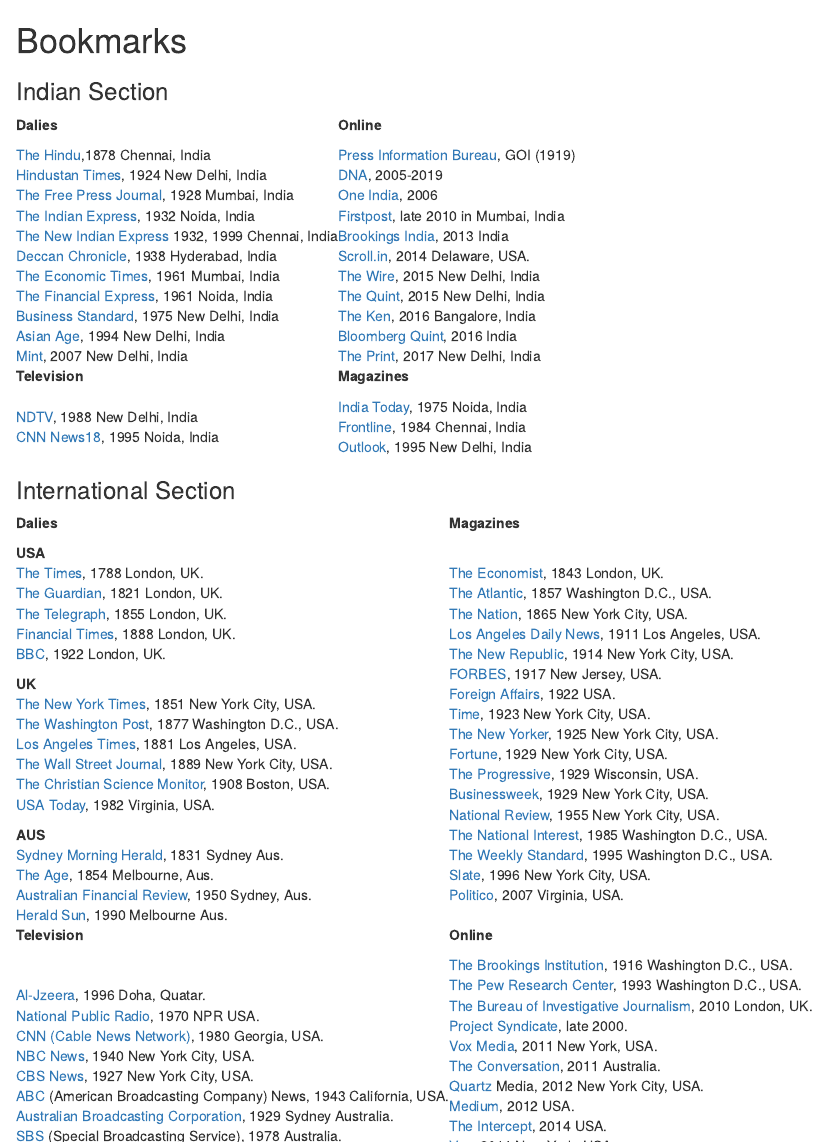
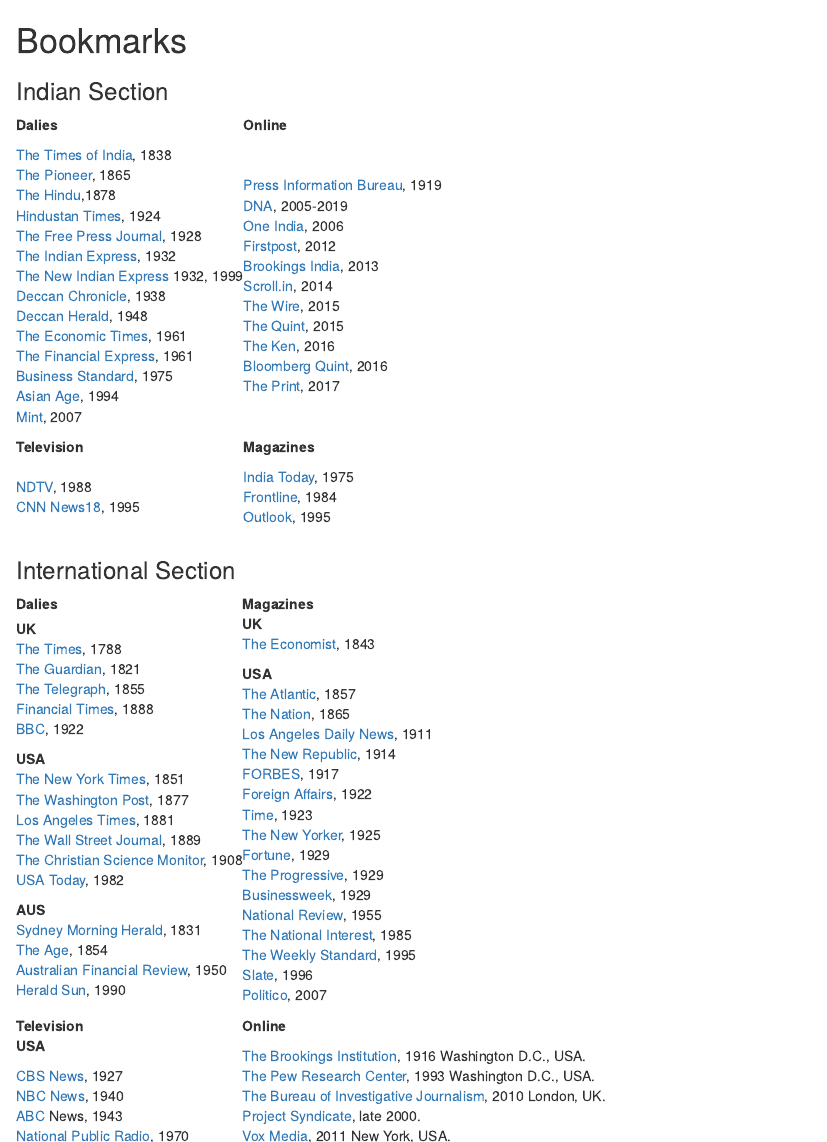
Before and after one commit to nikhildamodaran/http-nikhildamodaran.github.io-, an R Markdown document (05-bookmarks.Rmd): the page in a window 1100 px wide, from its top, and a second part further down, joined at a grey line. Rendered offline with R 4.5, knitr and Pandoc, with nearby package versions; drawn as R Markdown's standard HTML page in place of the format the file asks for.

Commit message:
bookmarks and minor math changes

```diff
--- a/05-bookmarks.Rmd
+++ b/05-bookmarks.Rmd
@@ -9,30 +9,37 @@
 </tr>
 <tr>
 <td>
-[The Hindu](https://www.thehindu.com/),1878 Chennai, India
-[Hindustan Times](https://www.hindustantimes.com/), 1924 New Delhi, India
-[The Free Press Journal](https://www.freepressjournal.in/), 1928 Mumbai, India
-[The Indian Express](https://indianexpress.com), 1932 Noida, India
-[The New Indian Express](https://www.newindianexpress.com) 1932, 1999 Chennai, India
-[Deccan Chronicle](https://www.deccanchronicle.com), 1938 Hyderabad, India
-[The Economic Times](https://economictimes.indiatimes.com), 1961 Mumbai, India
-[The Financial Express](https://www.financialexpress.com), 1961 Noida, India
-[Business Standard](https://www.business-standard.com/), 1975 New Delhi, India
-[Asian Age](https://www.asianage.com), 1994 New Delhi, India
-[Mint](https://www.livemint.com), 2007 New Delhi, India
+
+[The Times of India](https://timesofindia.indiatimes.com), 1838
+[The Pioneer](https://www.dailypioneer.com), 1865
+[The Hindu](https://www.thehindu.com/),1878
+[Hindustan Times](https://www.hindustantimes.com/), 1924
+[The Free Press Journal](https://www.freepressjournal.in/), 1928
+[The Indian Express](https://indianexpress.com), 1932
+[The New Indian Express](https://www.newindianexpress.com) 1932, 1999
+[Deccan Chronicle](https://www.deccanchronicle.com), 1938
+[Deccan Herald](https://www.deccanherald.com), 1948
+[The Economic Times](https://economictimes.indiatimes.com), 1961
+[The Financial Express](https://www.financialexpress.com), 1961
+[Business Standard](https://www.business-standard.com/), 1975
+[Asian Age](https://www.asianage.com), 1994
+[Mint](https://www.livemint.com), 2007
+
 </td>
 <td>
-[Press Information Bureau](https://pib.gov.in/indexd.aspx), GOI (1919)
+
+[Press Information Bureau](https://pib.gov.in/indexd.aspx), 1919
 [DNA](https://www.dnaindia.com), 2005-2019
 [One India](https://www.oneindia.com), 2006
-[Firstpost](https://www.firstpost.com), late 2010 in Mumbai, India
-[Brookings India](https://www.brookings.edu/center/brookings-india/), 2013 India
-[Scroll.in](https://scroll.in), 2014 Delaware, USA.
-[The Wire](https://thewire.in/), 2015 New Delhi, India
-[The Quint](https://www.thequint.com), 2015 New Delhi, India
-[The Ken](https://the-ken.com), 2016 Bangalore, India
-[Bloomberg Quint](https://www.bloombergquint.com/), 2016 India
-[The Print](https://theprint.in), 2017 New Delhi, India
+[Firstpost](https://www.firstpost.com), 2012
+[Brookings India](https://www.brookings.edu/center/brookings-india/), 2013
+[Scroll.in](https://scroll.in), 2014
+[The Wire](https://thewire.in/), 2015
+[The Quint](https://www.thequint.com), 2015
+[The Ken](https://the-ken.com), 2016
+[Bloomberg Quint](https://www.bloombergquint.com/), 2016
+[The Print](https://theprint.in), 2017
+
 </td>
 </tr>
 <tr>
@@ -41,13 +48,17 @@
 </tr>
 <tr>
 <td>
-[NDTV](https://www.ndtv.com), 1988 New Delhi, India
-[CNN News18](https://www.news18.com), 1995 Noida, India
+
+[NDTV](https://www.ndtv.com), 1988
+[CNN News18](https://www.news18.com), 1995
+
 </td>
 <td>
-[India Today](https://www.indiatoday.in), 1975 Noida, India
-[Frontline](https://frontline.thehindu.com), 1984 Chennai, India
-[Outlook](https://www.outlookindia.com/), 1995 New Delhi, India
+
+[India Today](https://www.indiatoday.in), 1975
+[Frontline](https://frontline.thehindu.com), 1984
+[Outlook](https://www.outlookindia.com/), 1995
+
 </td>
 </tr>
 </table>
@@ -61,67 +72,83 @@
 
 <table>
 <tr>
-<td> <p class="red"> __Dalies__ </p>  </td>
-<td> <p class="red"> __Magazines__ </p>  </td>
+<td> <text class="red"> __Dalies__ </text>  </td>
+<td> <text class="red"> __Magazines__ </text>  </td>
 </tr>
 <tr>
 <td>
-__USA__
-[The Times](https://www.thetimes.co.uk/), 1788 London, UK.
-[The Guardian](https://www.theguardian.com/uk), 1821 London, UK.
-[The Telegraph](https://www.telegraph.co.uk/), 1855 London, UK.
-[Financial Times](https://www.ft.com/), 1888 London, UK.
-[BBC](https://www.bbc.com/), 1922 London, UK.
 
 __UK__
-[The New York Times](https://www.nytimes.com/), 1851 New York City, USA.
-[The Washington Post](https://www.washingtonpost.com), 1877 Washington D.C., USA.
-[Los Angeles Times](https://www.latimes.com/), 1881 Los Angeles, USA.
-[The Wall Street Journal](https://www.wsj.com/), 1889 New York City, USA.
-[The Christian Science Monitor](https://www.csmonitor.com/), 1908 Boston, USA.
-[USA Today](https://www.usatoday.com/), 1982 Virginia, USA.
+[The Times](https://www.thetimes.co.uk/), 1788
+[The Guardian](https://www.theguardian.com/uk), 1821
+[The Telegraph](https://www.telegraph.co.uk/), 1855
+[Financial Times](https://www.ft.com/), 1888
+[BBC](https://www.bbc.com/), 1922
+
+
+__USA__
+[The New York Times](https://www.nytimes.com/), 1851
+[The Washington Post](https://www.washingtonpost.com), 1877
+[Los Angeles Times](https://www.latimes.com/), 1881
+[The Wall Street Journal](https://www.wsj.com/), 1889
+[The Christian Science Monitor](https://www.csmonitor.com/), 1908
+[USA Today](https://www.usatoday.com/), 1982
+
 
 __AUS__
-[Sydney Morning Herald](https://www.smh.com.au), 1831 Sydney Aus.
-[The Age](https://www.theage.com.au), 1854 Melbourne, Aus.
-[Australian Financial Review](https://www.afr.com/), 1950 Sydney, Aus.
-[Herald Sun](https://www.heraldsun.com.au), 1990 Melbourne Aus.
+[Sydney Morning Herald](https://www.smh.com.au), 1831
+[The Age](https://www.theage.com.au), 1854
+[Australian Financial Review](https://www.afr.com/), 1950
+[Herald Sun](https://www.heraldsun.com.au), 1990
+
 </td>
 
 <td>
-[The Economist](https://www.economist.com/), 1843 London, UK.
-[The Atlantic](https://www.theatlantic.com/world/), 1857 Washington D.C., USA.
-[The Nation](https://www.thenation.com/), 1865 New York City, USA.
-[Los Angeles Daily News](https://www.dailynews.com/), 1911 Los Angeles, USA.
-[The New Republic](https://newrepublic.com/), 1914 New York City, USA.
-[FORBES](https://www.forbes.com/), 1917 New Jersey, USA.
-[Foreign Affairs](https://www.foreignaffairs.com/), 1922 USA.
-[Time](https://time.com/), 1923 New York City, USA.
-[The New Yorker](https://www.newyorker.com/), 1925 New York City, USA.
-[Fortune](https://fortune.com/), 1929 New York City, USA.
-[The Progressive](https://progressive.org/), 1929 Wisconsin, USA.
-[Businessweek](https://www.bloomberg.com/businessweek), 1929 New York City, USA.
-[National Review](https://www.nationalreview.com/), 1955 New York City, USA.
-[The National Interest](https://nationalinterest.org), 1985  Washington D.C., USA.
-[The Weekly Standard](https://www.weeklystandard.com/), 1995 Washington D.C., USA.
-[Slate](https://slate.com/), 1996 New York City, USA.
-[Politico](https://www.politico.com/), 2007 Virginia, USA.
+
+__UK__
+[The Economist](https://www.economist.com/), 1843
+
+__USA__
+[The Atlantic](https://www.theatlantic.com/world/), 1857
+[The Nation](https://www.thenation.com/), 1865
+[Los Angeles Daily News](https://www.dailynews.com/), 1911
+[The New Republic](https://newrepublic.com/), 1914
+[FORBES](https://www.forbes.com/), 1917
+[Foreign Affairs](https://www.foreignaffairs.com/), 1922
+[Time](https://time.com/), 1923
+[The New Yorker](https://www.newyorker.com/), 1925
+[Fortune](https://fortune.com/), 1929
+[The Progressive](https://progressive.org/), 1929
+[Businessweek](https://www.bloomberg.com/businessweek), 1929
+[National Review](https://www.nationalreview.com/), 1955
+[The National Interest](https://nationalinterest.org), 1985
+[The Weekly Standard](https://www.weeklystandard.com/), 1995
+[Slate](https://slate.com/), 1996
+[Politico](https://www.politico.com/), 2007
+
 </td>
 </tr>
 <tr>
-<td> <p class="red"> __Television__ </p>  </td>
-<td> <p class="red"> __Online__ </p>  </td>
+<td> <text class="red"> __Television__ </text>  </td>
+<td> <text class="red"> __Online__ </text>  </td>
 </tr>
 <tr>
 <td>
-[Al-Jzeera](https://www.aljazeera.com/), 1996 Doha, Quatar.
-[National Public Radio](https://www.npr.org/), 1970 NPR USA.
-[CNN (Cable News Network)](https://edition.cnn.com/), 1980 Georgia, USA.
-[NBC News](https://www.nbcnews.com/), 1940 New York City, USA.
-[CBS News](https://www.cbsnews.com/), 1927 New York City, USA.
-[ABC](https://abcnews.go.com/) (American Broadcasting Company) News, 1943 California, USA.
-[Australian Broadcasting Corporation](https://www.abc.net.au/), 1929 Sydney Australia.
-[SBS](https://www.sbs.com.au) (Special Broadcasting Service), 1978 Australia.
+
+__USA__
+
+[CBS News](https://www.cbsnews.com/), 1927
+[NBC News](https://www.nbcnews.com/), 1940
+[ABC](https://abcnews.go.com/) News, 1943
+[National Public Radio](https://www.npr.org/), 1970
+[CNN (Cable News Network)](https://edition.cnn.com/), 1980
+[Al-Jzeera](https://www.aljazeera.com/), 1996
+
+__AUS__
+
+[ABC](https://www.abc.net.au/), 1929
+[SBS](https://www.sbs.com.au), 1978
+
 </td>
 
 <td>
```
Also changed, not shown: 07-maths.Rmd (+34 -0 lines), docs/search_index.json, 1 other file.
